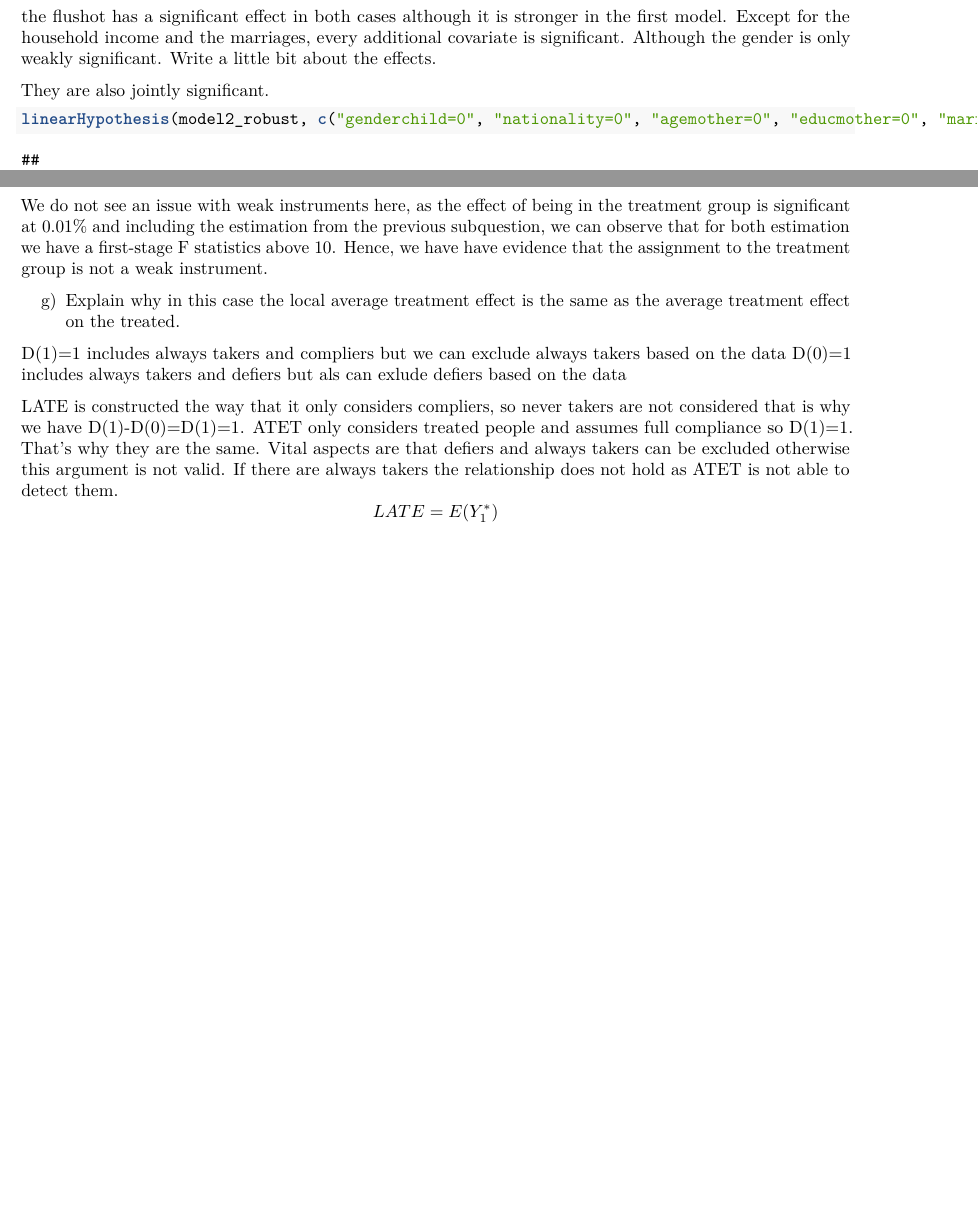
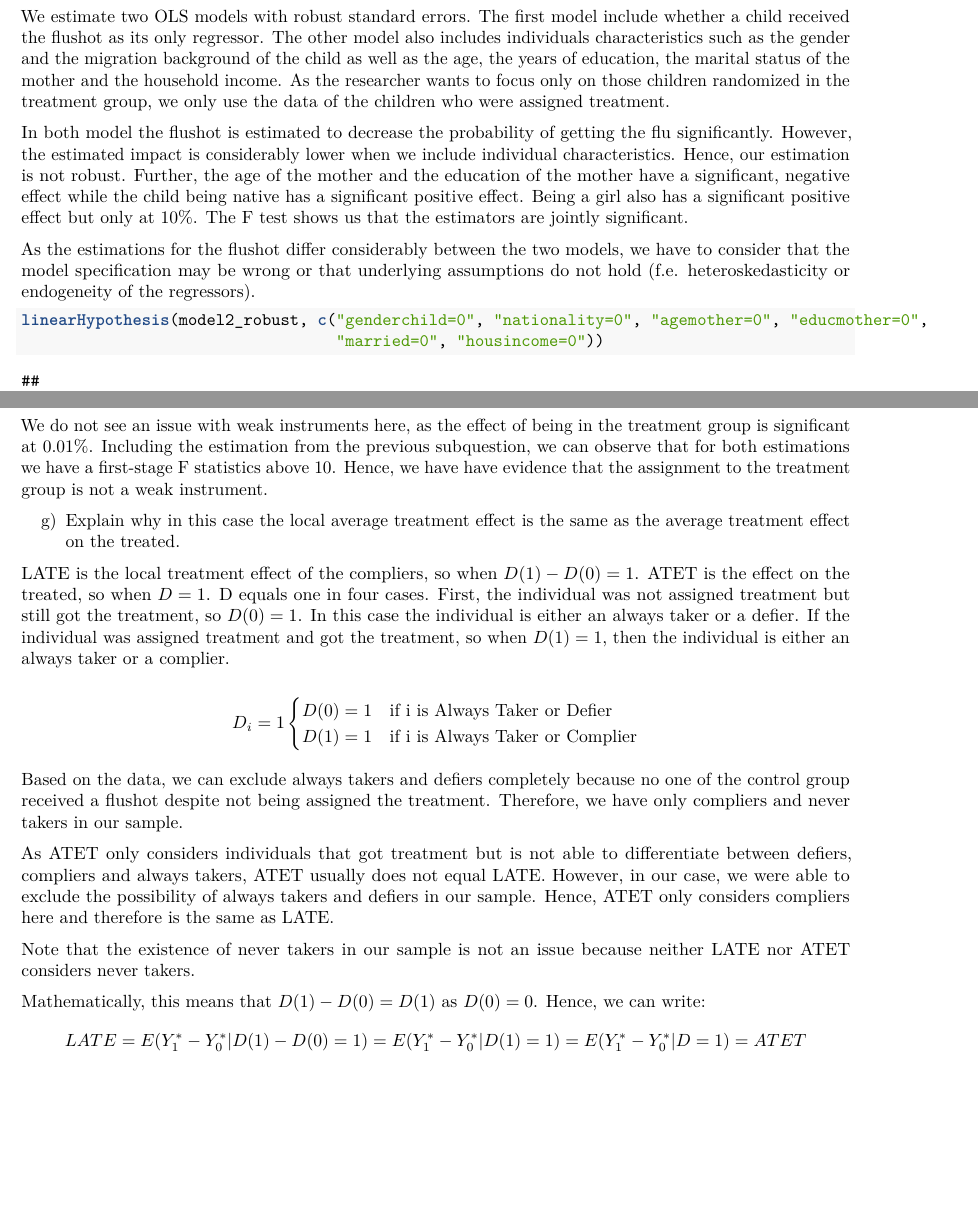
Before and after one commit to AnnaMogilevskja/Econometrics_II, an R Markdown document (assignment 4/assignment 4.Rmd): two parts of pages 3 and 4 of 4 before the commit and two parts of pages 4 and 5 of 5 after it, joined at a grey line, cut at the place of the change, the shorter picture padded with empty space. Rendered offline with R 4.5, knitr and Pandoc, then LaTeX, with nearby package versions; some code elsewhere in the file could not run offline.

Commit message:
no.3 finished

````diff
--- a/assignment 4/assignment 4.Rmd
+++ b/assignment 4/assignment 4.Rmd
@@ -137,11 +152,15 @@ model2_robust <- rlm(flu ~ flushot + genderchild + nationality + agemother + edu
 stargazer(model1_robust, model2_robust)
 ```
 
-the flushot has a significant effect in both cases although it is stronger in the first model.  Except for the household income and the marriages, every additional covariate is significant. Although the gender is only weakly significant. Write a little bit about the effects.
+We estimate two OLS models with robust standard errors. The first model include whether a child received the flushot as its only regressor. The other model also includes individuals characteristics such as the gender and the migration background of the child as well as the age, the years of education, the marital status of the mother and the household income. As the researcher wants to focus only on those children randomized in the treatment group, we only use the data of the children who were assigned treatment.
 
-They are also jointly significant.
+In both model the flushot is estimated to decrease the probability of getting the flu significantly. However, the estimated impact is considerably lower when we include individual characteristics. Hence, our estimation is not robust. Further, the age of the mother and the education of the mother have a significant, negative effect while the child being native has a significant positive effect. Being a girl also has a significant positive effect but only at $10\%$. The F test shows us that the estimators are jointly significant.
+
+As the estimations for the flushot differ considerably between the two models, we have to consider that the model specification may be wrong or that underlying assumptions do not hold (f.e. heteroskedasticity or endogeneity of the regressors).
+
 ```{r}
-linearHypothesis(model2_robust, c("genderchild=0", "nationality=0", "agemother=0", "educmother=0", "married=0", "housincome=0"))
+linearHypothesis(model2_robust, c("genderchild=0", "nationality=0", "agemother=0", "educmother=0",
+                                  "married=0", "housincome=0"))
 ```
 
 
@@ -167,13 +188,26 @@ We estimate the first stage including the instrument and all exogeneous variable
 
-We do not see an issue with weak instruments here, as the effect of being in the treatment group is significant at $0.01\%$ and including the estimation from the previous subquestion, we can observe that for both estimation we have a first-stage F statistics above 10. Hence, we have have evidence that the assignment to the treatment group is not a weak instrument.
+We do not see an issue with weak instruments here, as the effect of being in the treatment group is significant at $0.01\%$. Including the estimation from the previous subquestion, we can observe that for both estimations we have a first-stage F statistics above 10. Hence, we have have evidence that the assignment to the treatment group is not a weak instrument.
 
 g) Explain why in this case the local average treatment effect is the same as the average
 treatment effect on the treated.
 
-D(1)=1 includes always takers and compliers but we can exclude always takers based on the data
-D(0)=1 includes always takers and defiers but als can exlude defiers based on the data
+LATE is the local treatment effect of the compliers, so when $D(1)-D(0)=1$. ATET is the effect on the treated, so when $D=1$. D equals one in four cases. First, the individual was not assigned treatment but still got the treatment, so $D(0) = 1$. In this case the individual is either an always taker or a defier. If the individual was assigned treatment and got the treatment, so when $D(1)=1$, then the individual is either an always taker or a complier.
 
-LATE is constructed the way that it only considers compliers, so never takers are not considered that is why we have D(1)-D(0)=D(1)=1. ATET only considers treated people and assumes full compliance so D(1)=1. That's why they are the same. Vital aspects are that defiers and always takers can be excluded otherwise this argument is not valid. If there are always takers the relationship does not hold as ATET is not able to detect them.
 $$
-LATE = E(Y_1^*)
+D_i = 1
+\begin{cases}
+  D(0) = 1 & \text{if i is Always Taker or Defier}\\
+  D(1) = 1 & \text{if i is Always Taker or Complier}
+\end{cases}
 $$
+
+Based on the data, we can exclude always takers and defiers completely because no one of the control group received a flushot despite not being assigned the treatment. Therefore, we have only compliers and never takers in our sample.
+
+As ATET only considers individuals that got treatment but is not able to differentiate between defiers, compliers and always takers, ATET usually does not equal LATE. However, in our case, we were able to exclude the possibility of always takers and defiers in our sample. Hence, ATET only considers compliers here and therefore is the same as LATE.
+
+Note that the existence of never takers in our sample is not an issue because neither LATE nor ATET considers never takers.
+
+Mathematically, this means that $D(1)-D(0) = D(1)$ as $D(0)=0$. Hence, we can write:
+$$
+LATE = E(Y_1^* - Y_0^*|D(1)-D(0)=1) = E(Y_1^* - Y_0^*|D(1)=1) = E(Y_1^* - Y_0^*|D=1) = ATET
+$$
````
Also changed, not shown: assignment 4/assignment-4.pdf, assignment 4/assignment 4.Rmd (39 more changed lines), 2 other files.
